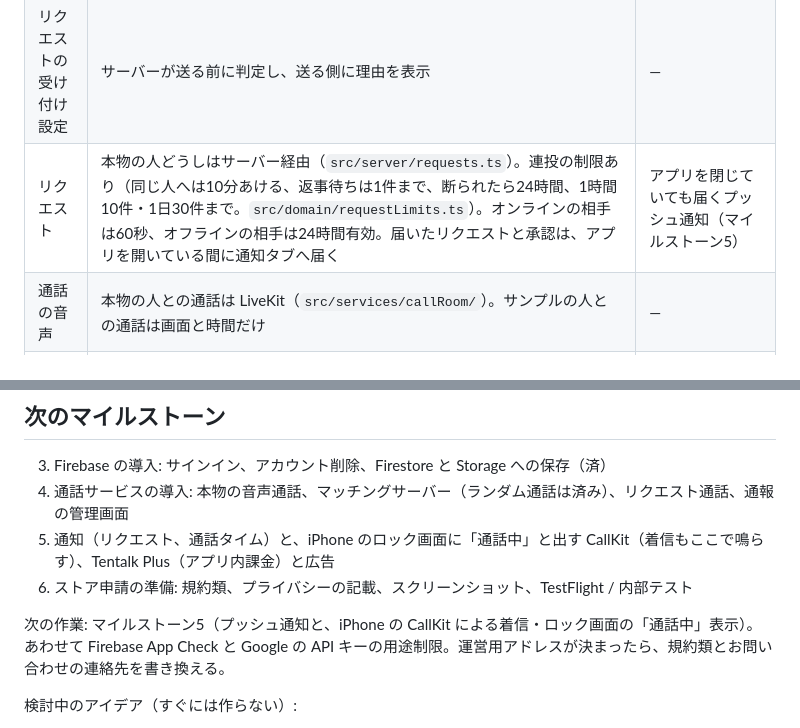
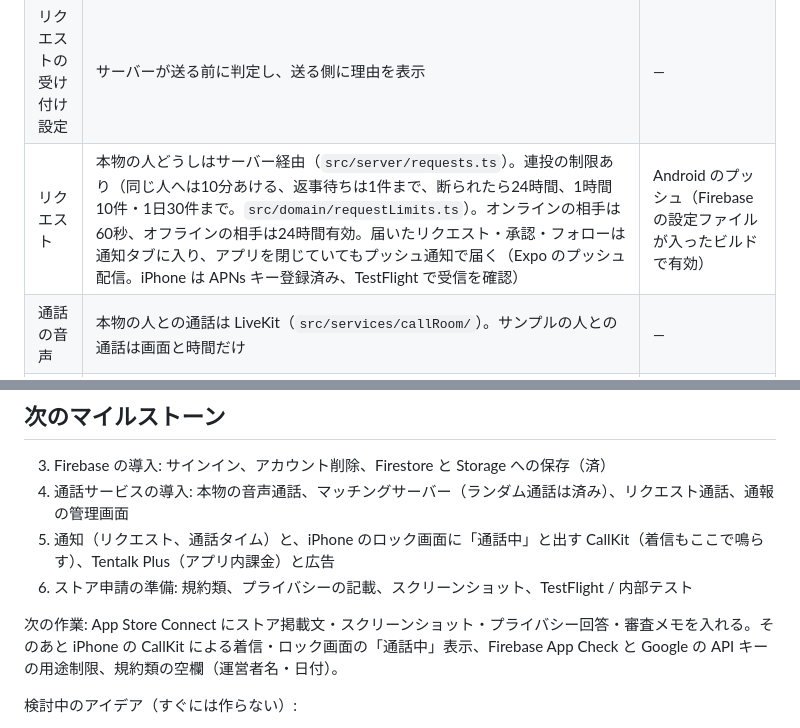
Before and after one commit to tmk07241234-spec/tentalk, a Markdown page: README.md, 2 parts joined by grey strips. Rendered like a GitHub page.

Commit message:
Record that iPhone push notifications work
The APNs key is registered with EAS and a test request reached a TestFlight
build while the app was closed.

Co-Authored-By: Claude Opus 5.5 <noreply@anthropic.com>
Claude-Session: https://claude.ai/code/session_01NveLMyzBZBySM9mXzZ4YUv

```diff
--- a/README.md
+++ b/README.md
@@ -32,7 +32,7 @@
 | 相手と相手探し | ログインしている人どうしは本物: ランダム通話はサーバーの待機列（`src/domain/queue.ts`、`src/server/calls.ts`）、探す・おすすめは Firestore のプロフィールとオンライン状態（`src/services/people.ts`、`src/services/presence.ts`）。ログインのない古いアカウントだけサンプル（`src/data/samplePartners.ts`） | — |
 | フォロワー | 本物の人どうしはサーバー経由（`/api/follow`。10分話しきったかをサーバーでも確認し、相手の `private/followers` に記録）。サンプルの人は `src/services/connections.ts` の代役 | — |
 | リクエストの受け付け設定 | サーバーが送る前に判定し、送る側に理由を表示 | — |
-| リクエスト | 本物の人どうしはサーバー経由（`src/server/requests.ts`）。連投の制限あり（同じ人へは10分あける、返事待ちは1件まで、断られたら24時間、1時間10件・1日30件まで。`src/domain/requestLimits.ts`）。オンラインの相手は60秒、オフラインの相手は24時間有効。届いたリクエストと承認は、アプリを開いている間に通知タブへ届く | アプリを閉じていても届くプッシュ通知（マイルストーン5） |
+| リクエスト | 本物の人どうしはサーバー経由（`src/server/requests.ts`）。連投の制限あり（同じ人へは10分あける、返事待ちは1件まで、断られたら24時間、1時間10件・1日30件まで。`src/domain/requestLimits.ts`）。オンラインの相手は60秒、オフラインの相手は24時間有効。届いたリクエスト・承認・フォローは通知タブに入り、アプリを閉じていてもプッシュ通知で届く（Expo のプッシュ配信。iPhone は APNs キー登録済み、TestFlight で受信を確認） | Android のプッシュ（Firebase の設定ファイルが入ったビルドで有効） |
 | 通話の音声 | 本物の人との通話は LiveKit（`src/services/callRoom/`）。サンプルの人との通話は画面と時間だけ | — |
 | お題の共有 | ランダム通話は2人の画面に同時に表示（最初の1枚は自動、次からは「次のお題」を押した人が出す） | — |
 | 沈黙の検出 | ランダム通話は LiveKit の「話している人」から判定。サンプルの通話は開発用ボタン | — |
@@ -182,7 +182,7 @@ Android の Google ログイン:
 5. 通知（リクエスト、通話タイム）と、iPhone のロック画面に「通話中」と出す CallKit（着信もここで鳴らす）、Tentalk Plus（アプリ内課金）と広告
 6. ストア申請の準備: 規約類、プライバシーの記載、スクリーンショット、TestFlight / 内部テスト
 
-次の作業: マイルストーン5（プッシュ通知と、iPhone の CallKit による着信・ロック画面の「通話中」表示）。あわせて Firebase App Check と Google の API キーの用途制限。運営用アドレスが決まったら、規約類とお問い合わせの連絡先を書き換える。
+次の作業: App Store Connect にストア掲載文・スクリーンショット・プライバシー回答・審査メモを入れる。そのあと iPhone の CallKit による着信・ロック画面の「通話中」表示、Firebase App Check と Google の API キーの用途制限、規約類の空欄（運営者名・日付）。
 
 検討中のアイデア（すぐには作らない）:
 
```
